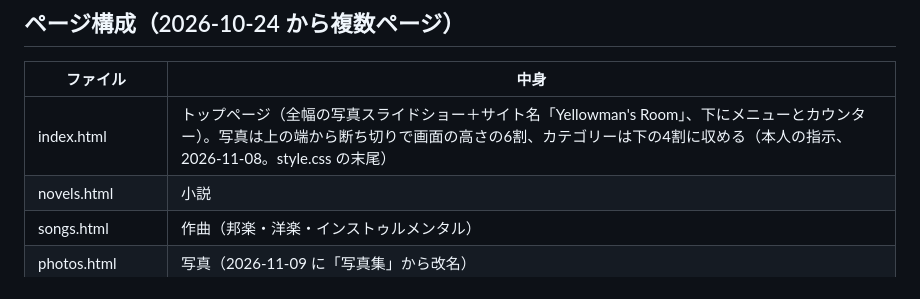
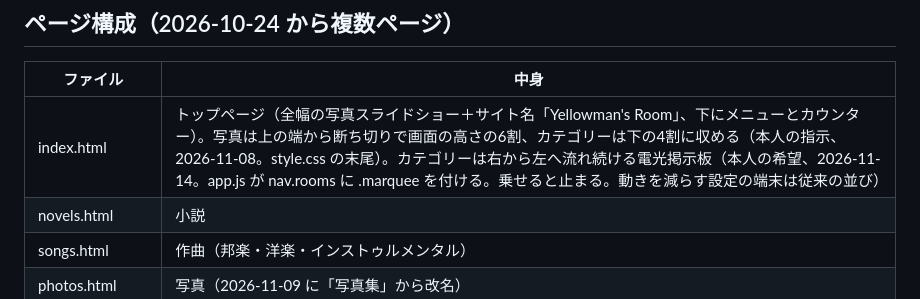
Before and after one commit to hiroitakashi/hiroitakashi.github.io, a Markdown page: CLAUDE.md, the part around the change. Rendered like a GitHub page.

Commit message:
CLAUDE.md：トップのカテゴリーの電光掲示板表示を追記
Co-Authored-By: Claude Opus 5.5 <noreply@anthropic.com>
Claude-Session: https://claude.ai/code/session_01BX13rykWkVfQvz5mjHqyQc

```diff
--- a/CLAUDE.md
+++ b/CLAUDE.md
@@ -6,7 +6,7 @@
 ## ページ構成（2026-10-24 から複数ページ）
 | ファイル | 中身 |
 |---|---|
-| index.html | トップページ（全幅の写真スライドショー＋サイト名「Yellowman's Room」、下にメニューとカウンター）。写真は上の端から断ち切りで画面の高さの6割、カテゴリーは下の4割に収める（本人の指示、2026-11-08。style.css の末尾） |
+| index.html | トップページ（全幅の写真スライドショー＋サイト名「Yellowman's Room」、下にメニューとカウンター）。写真は上の端から断ち切りで画面の高さの6割、カテゴリーは下の4割に収める（本人の指示、2026-11-08。style.css の末尾）。カテゴリーは右から左へ流れ続ける電光掲示板（本人の希望、2026-11-14。app.js が nav.rooms に .marquee を付ける。乗せると止まる。動きを減らす設定の端末は従来の並び） |
 | novels.html | 小説 |
 | songs.html | 作曲（邦楽・洋楽・インストゥルメンタル） |
 | photos.html | 写真（2026-11-09 に「写真集」から改名） |
```
